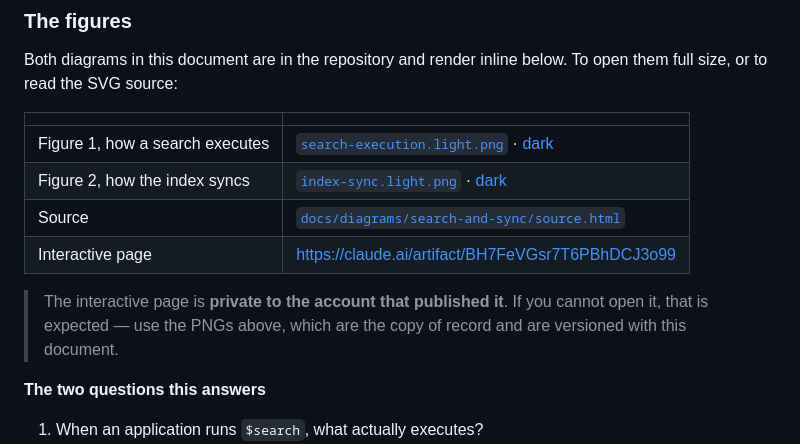
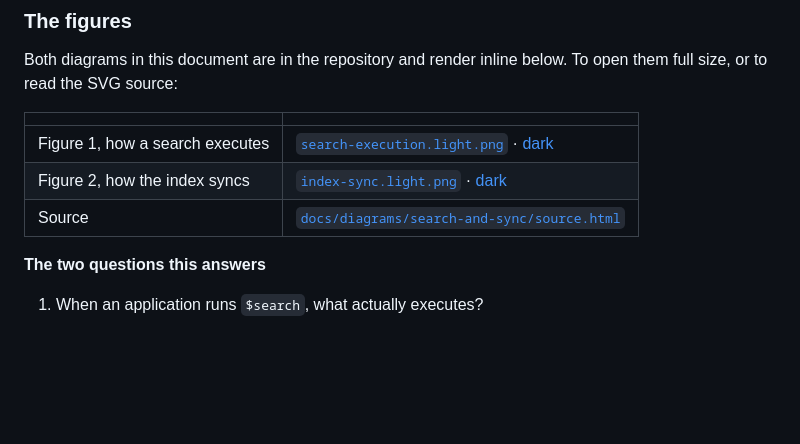
Before and after one commit to ephico2real2/mongodb-poc, a Markdown page: SYNC.md, the part around the change. GitHub-like rendering; blank space fills up the shorter version.

Commit message:
Drop the hosted page link from SYNC.md and keep the images
The figures belong in the repository; the hosted page does not. The link was
private to one account, so it would have failed for anyone else reading this,
and the figure workflow keeps such URLs out of the repository anyway.

The table still links both PNGs in light and dark and the source.html they are
rendered from, which is what was actually wanted - a way to open the pictures
full size. The diagrams themselves were already embedded inline and are
unchanged.

No claude.ai URL remains anywhere in the repository. 67 internal links checked.

```diff
--- a/SYNC.md
+++ b/SYNC.md
@@ -14,11 +14,6 @@ full size, or to read the SVG source:
 | Figure 1, how a search executes | [`search-execution.light.png`](docs/diagrams/search-and-sync/search-execution.light.png) · [dark](docs/diagrams/search-and-sync/search-execution.dark.png) |
 | Figure 2, how the index syncs | [`index-sync.light.png`](docs/diagrams/search-and-sync/index-sync.light.png) · [dark](docs/diagrams/search-and-sync/index-sync.dark.png) |
 | Source | [`docs/diagrams/search-and-sync/source.html`](docs/diagrams/search-and-sync/source.html) |
-| Interactive page | <https://claude.ai/artifact/BH7FeVGsr7T6PBhDCJ3o99> |
-
-> The interactive page is **private to the account that published it**. If you cannot open it,
-> that is expected — use the PNGs above, which are the copy of record and are versioned with
-> this document.
 
 **The two questions this answers**
 
```
